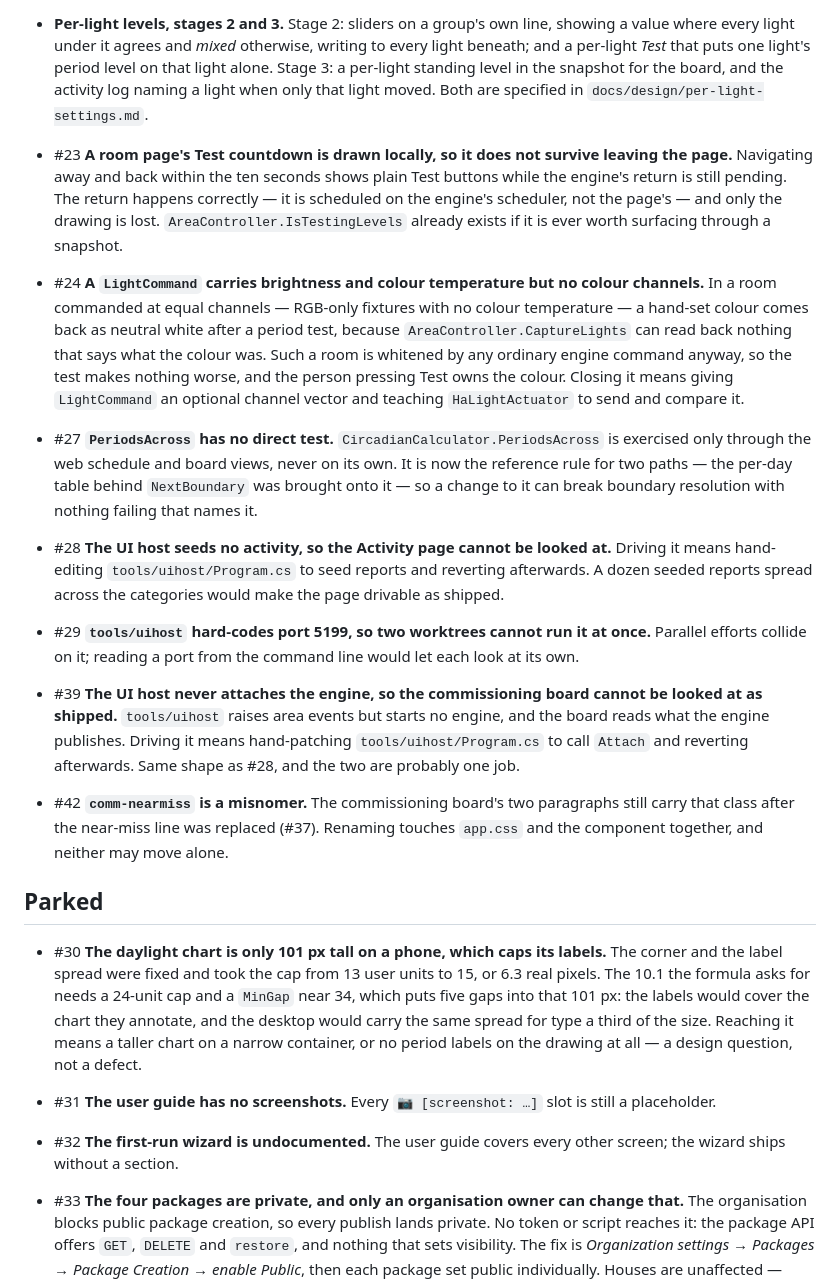
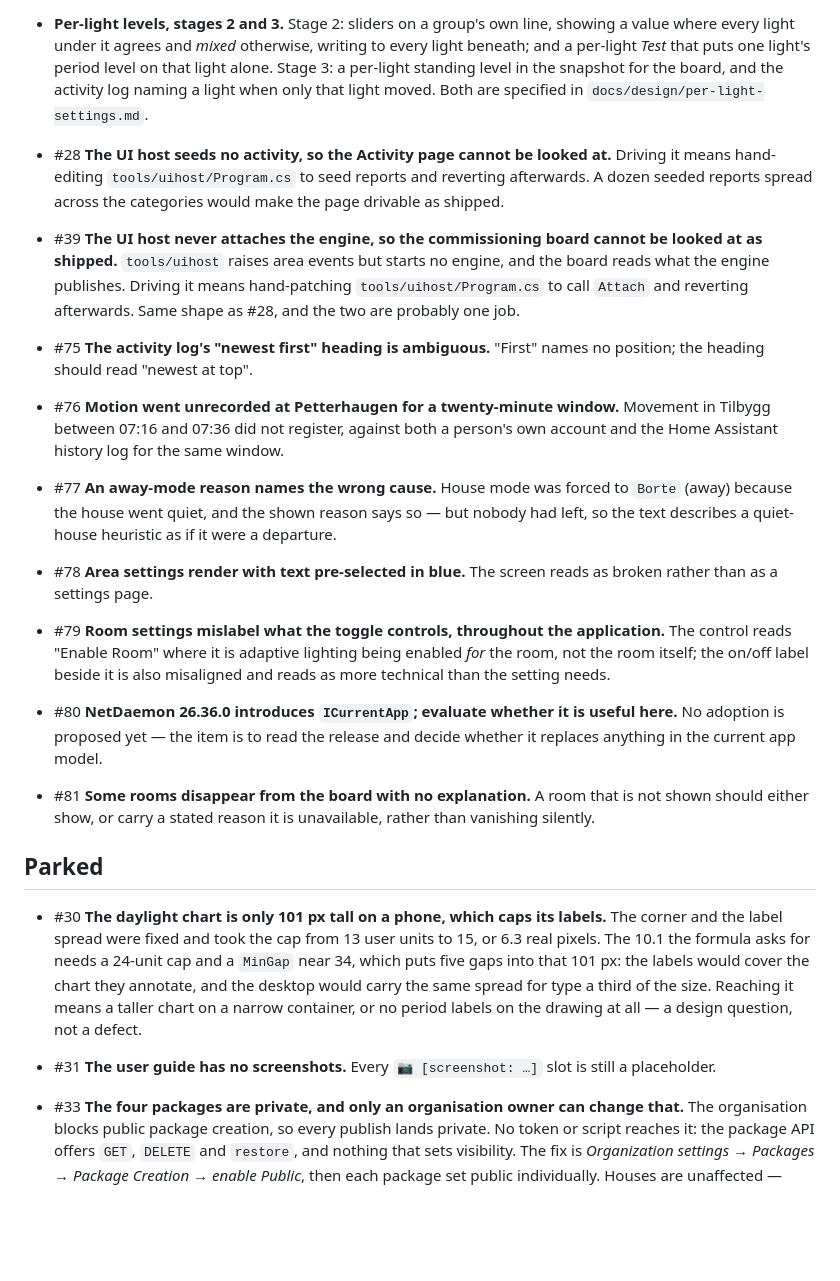
Before and after one commit to 0z00z0/adaptivelighting, a Markdown page: docs/backlog.md, the part around the change. Rendered like a GitHub page; blank space fills up the shorter version.

Commit message:
Bring the backlog mirror in step with the tracker
Removes #23, #24, #27, #29, #32 and #42, all closed on the tracker; adds
#75-81, opened since the mirror was last updated, into the section their
absent label implies (queued).

Co-Authored-By: Claude Sonnet 5 <noreply@anthropic.com>

```diff
--- a/docs/backlog.md
+++ b/docs/backlog.md
@@ -35,39 +35,39 @@ An item with no number is one this file records before the tracker has minted on
   the board, and the activity log naming a light when only that light moved. Both are specified in
   `docs/design/per-light-settings.md`.
 
-- #23 **A room page's Test countdown is drawn locally, so it does not survive leaving the page.** Navigating
-  away and back within the ten seconds shows plain Test buttons while the engine's return is still pending.
-  The return happens correctly — it is scheduled on the engine's scheduler, not the page's — and only the
-  drawing is lost. `AreaController.IsTestingLevels` already exists if it is ever worth surfacing through a
-  snapshot.
-
-- #24 **A `LightCommand` carries brightness and colour temperature but no colour channels.** In a room
-  commanded at equal channels — RGB-only fixtures with no colour temperature — a hand-set colour comes back
-  as neutral white after a period test, because `AreaController.CaptureLights` can read back nothing that
-  says what the colour was. Such a room is whitened by any ordinary engine command anyway, so the test makes
-  nothing worse, and the person pressing Test owns the colour. Closing it means giving `LightCommand` an
-  optional channel vector and teaching `HaLightActuator` to send and compare it.
-
-- #27 **`PeriodsAcross` has no direct test.** `CircadianCalculator.PeriodsAcross` is exercised only through the
-  web schedule and board views, never on its own. It is now the reference rule for two paths — the per-day
-  table behind `NextBoundary` was brought onto it — so a change to it can break boundary resolution with
-  nothing failing that names it.
-
 - #28 **The UI host seeds no activity, so the Activity page cannot be looked at.** Driving it means hand-editing
   `tools/uihost/Program.cs` to seed reports and reverting afterwards. A dozen seeded reports spread across the
   categories would make the page drivable as shipped.
-
-- #29 **`tools/uihost` hard-codes port 5199, so two worktrees cannot run it at once.** Parallel efforts collide on
-  it; reading a port from the command line would let each look at its own.
 
 - #39 **The UI host never attaches the engine, so the commissioning board cannot be looked at
   as shipped.** `tools/uihost` raises area events but starts no engine, and the board reads what the engine
   publishes. Driving it means hand-patching `tools/uihost/Program.cs` to call `Attach` and reverting
   afterwards. Same shape as #28, and the two are probably one job.
 
-- #42 **`comm-nearmiss` is a misnomer.** The commissioning board's two paragraphs still carry
-  that class after the near-miss line was replaced (#37). Renaming touches `app.css` and the component
-  together, and neither may move alone.
+- #75 **The activity log's "newest first" heading is ambiguous.** "First" names no position; the heading
+  should read "newest at top".
+
+- #76 **Motion went unrecorded at Petterhaugen for a twenty-minute window.** Movement in Tilbygg between
+  07:16 and 07:36 did not register, against both a person's own account and the Home Assistant history log
+  for the same window.
+
+- #77 **An away-mode reason names the wrong cause.** House mode was forced to `Borte` (away) because the
+  house went quiet, and the shown reason says so — but nobody had left, so the text describes a
+  quiet-house heuristic as if it were a departure.
+
+- #78 **Area settings render with text pre-selected in blue.** The screen reads as broken rather than as a
+  settings page.
+
+- #79 **Room settings mislabel what the toggle controls, throughout the application.** The control reads
+  "Enable Room" where it is adaptive lighting being enabled *for* the room, not the room itself; the on/off
+  label beside it is also misaligned and reads as more technical than the setting needs.
+
+- #80 **NetDaemon 26.36.0 introduces `ICurrentApp`; evaluate whether it is useful here.** No adoption is
+  proposed yet — the item is to read the release and decide whether it replaces anything in the current
+  app model.
+
+- #81 **Some rooms disappear from the board with no explanation.** A room that is not shown should either
+  show, or carry a stated reason it is unavailable, rather than vanishing silently.
 
 ## Parked
 
@@ -79,8 +79,6 @@ An item with no number is one this file records before the tracker has minted on
   defect.
 
 - #31 **The user guide has no screenshots.** Every `📷 [screenshot: …]` slot is still a placeholder.
-
-- #32 **The first-run wizard is undocumented.** The user guide covers every other screen; the wizard ships without a section.
 
 - #33 **The four packages are private, and only an organisation owner can change that.** The organisation blocks
   public package creation, so every publish lands private. No token or script reaches it: the package API
```
